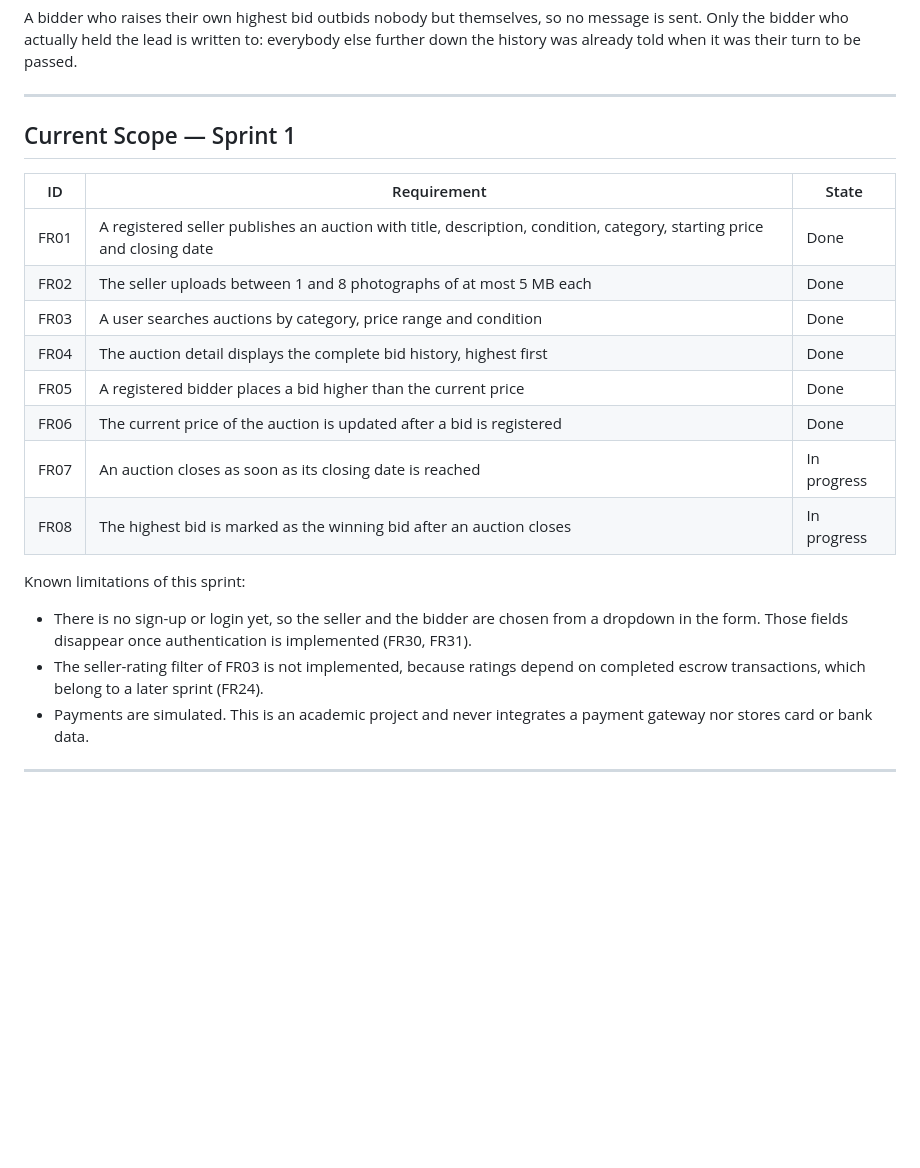
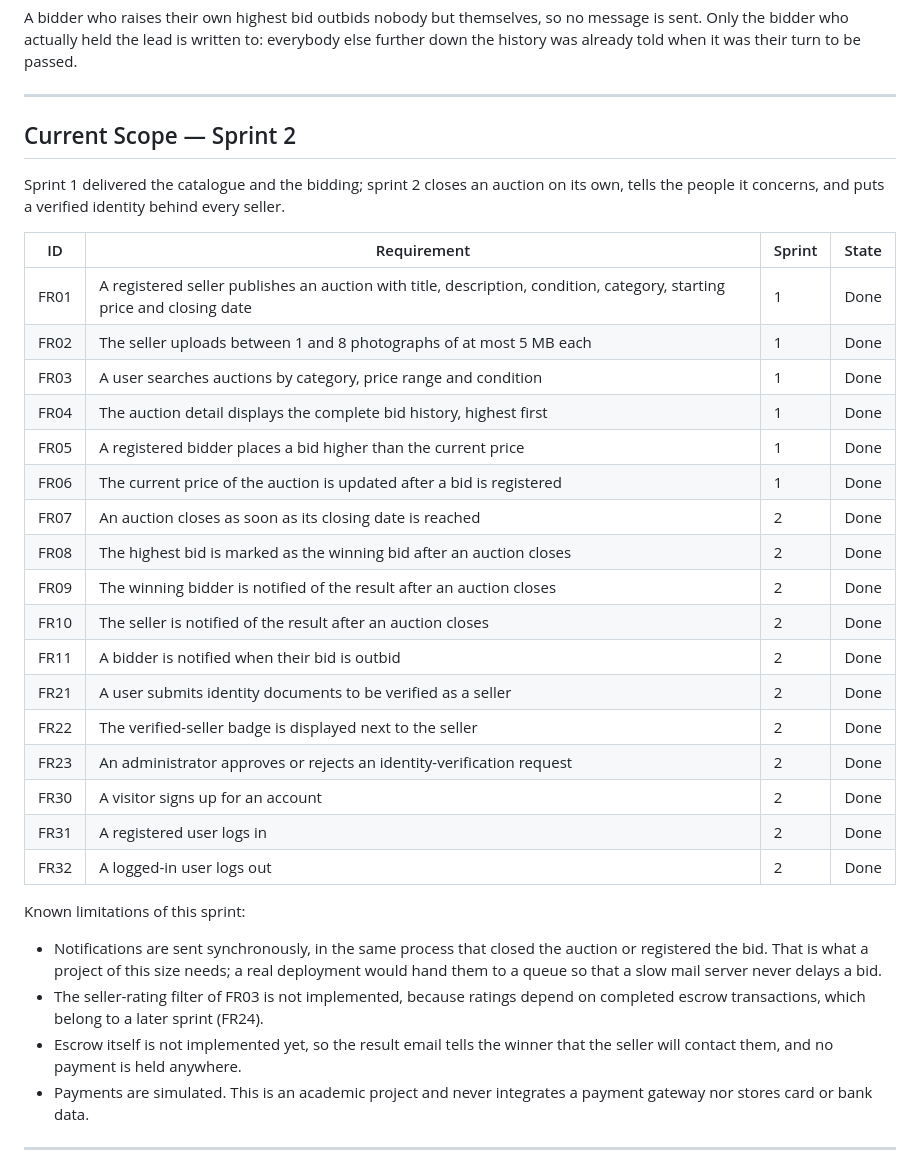
Before and after one commit to cbolanosz/BidHaus, a Markdown page: README.md, the part around one of its changes. Rendered like a GitHub page; blank space fills up the shorter version.

Commit message:
docs(readme): record the sprint 2 scope

```diff
--- a/README.md
+++ b/README.md
@@ -387,25 +387,40 @@ the history was already told when it was their turn to be passed.
 
 ---
 
-## Current Scope — Sprint 1
+## Current Scope — Sprint 2
 
-| ID | Requirement | State |
-|---|---|---|
-| FR01 | A registered seller publishes an auction with title, description, condition, category, starting price and closing date | Done |
-| FR02 | The seller uploads between 1 and 8 photographs of at most 5 MB each | Done |
-| FR03 | A user searches auctions by category, price range and condition | Done |
-| FR04 | The auction detail displays the complete bid history, highest first | Done |
-| FR05 | A registered bidder places a bid higher than the current price | Done |
-| FR06 | The current price of the auction is updated after a bid is registered | Done |
-| FR07 | An auction closes as soon as its closing date is reached | In progress |
-| FR08 | The highest bid is marked as the winning bid after an auction closes | In progress |
+Sprint 1 delivered the catalogue and the bidding; sprint 2 closes an auction on its own,
+tells the people it concerns, and puts a verified identity behind every seller.
+
+| ID | Requirement | Sprint | State |
+|---|---|---|---|
+| FR01 | A registered seller publishes an auction with title, description, condition, category, starting price and closing date | 1 | Done |
+| FR02 | The seller uploads between 1 and 8 photographs of at most 5 MB each | 1 | Done |
+| FR03 | A user searches auctions by category, price range and condition | 1 | Done |
+| FR04 | The auction detail displays the complete bid history, highest first | 1 | Done |
+| FR05 | A registered bidder places a bid higher than the current price | 1 | Done |
+| FR06 | The current price of the auction is updated after a bid is registered | 1 | Done |
+| FR07 | An auction closes as soon as its closing date is reached | 2 | Done |
+| FR08 | The highest bid is marked as the winning bid after an auction closes | 2 | Done |
+| FR09 | The winning bidder is notified of the result after an auction closes | 2 | Done |
+| FR10 | The seller is notified of the result after an auction closes | 2 | Done |
+| FR11 | A bidder is notified when their bid is outbid | 2 | Done |
+| FR21 | A user submits identity documents to be verified as a seller | 2 | Done |
+| FR22 | The verified-seller badge is displayed next to the seller | 2 | Done |
+| FR23 | An administrator approves or rejects an identity-verification request | 2 | Done |
+| FR30 | A visitor signs up for an account | 2 | Done |
+| FR31 | A registered user logs in | 2 | Done |
+| FR32 | A logged-in user logs out | 2 | Done |
 
 Known limitations of this sprint:
 
-- There is no sign-up or login yet, so the seller and the bidder are chosen from a dropdown
-  in the form. Those fields disappear once authentication is implemented (FR30, FR31).
+- Notifications are sent synchronously, in the same process that closed the auction or
+  registered the bid. That is what a project of this size needs; a real deployment would
+  hand them to a queue so that a slow mail server never delays a bid.
 - The seller-rating filter of FR03 is not implemented, because ratings depend on completed
   escrow transactions, which belong to a later sprint (FR24).
+- Escrow itself is not implemented yet, so the result email tells the winner that the seller
+  will contact them, and no payment is held anywhere.
 - Payments are simulated. This is an academic project and never integrates a payment gateway
   nor stores card or bank data.
 
```
Also changed, not shown: other parts of README.md (+1 -1 lines).
